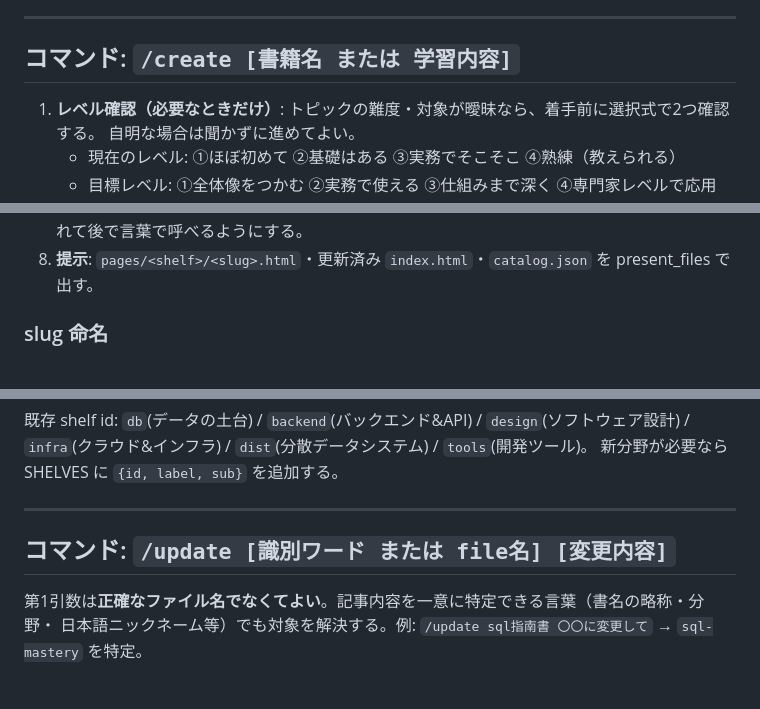
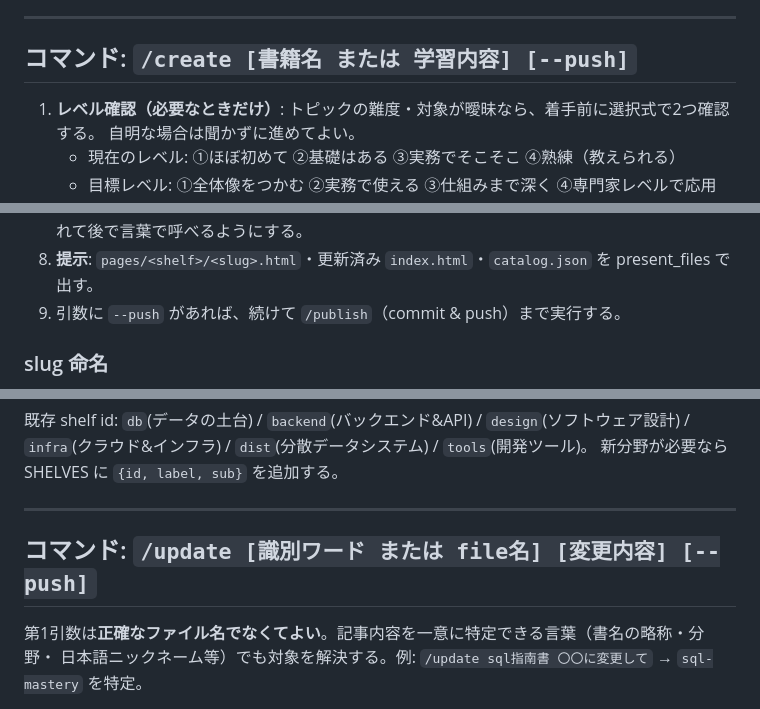
Before and after one commit to kb-daikigoto/shoka, a Markdown page: skills/learning-library/SKILL.md, 3 parts joined by grey strips. GitHub-like rendering.

```diff
--- a/skills/learning-library/SKILL.md
+++ b/skills/learning-library/SKILL.md
@@ -46,7 +46,7 @@ shelf は SHELVES の id（`db`/`backend`/`design`/`infra`/`dist`/`tools`）と
 
 ---
 
-## コマンド: `/create [書籍名 または 学習内容]`
+## コマンド: `/create [書籍名 または 学習内容] [--push]`
 
 1. **レベル確認（必要なときだけ）**: トピックの難度・対象が曖昧なら、着手前に選択式で2つ確認する。
    自明な場合は聞かずに進めてよい。
@@ -62,6 +62,7 @@ shelf は SHELVES の id（`db`/`backend`/`design`/`infra`/`dist`/`tools`）と
 7. **catalog.json を更新**: 新記事のエントリ（slug/file/shelf/title/book/cat/tags/aliases）を1件追記。
    `aliases` には slug に加え、書名の略称や日本語ニックネーム（例: 「SQL指南書」）を入れて後で言葉で呼べるようにする。
 8. **提示**: `pages/<shelf>/<slug>.html`・更新済み `index.html`・`catalog.json` を present_files で出す。
+9. 引数に `--push` があれば、続けて `/publish`（commit & push）まで実行する。
 
 ### slug 命名
 英小文字＋ハイフン。例: `refactoring.html`, `tcp-ip.html`。シリーズ物は `name-vol1.html`。
@@ -81,7 +82,7 @@ shelf は SHELVES の id（`db`/`backend`/`design`/`infra`/`dist`/`tools`）と
 
 ---
 
-## コマンド: `/update [識別ワード または file名] [変更内容]`
+## コマンド: `/update [識別ワード または file名] [変更内容] [--push]`
 
 第1引数は**正確なファイル名でなくてよい**。記事内容を一意に特定できる言葉（書名の略称・分野・
 日本語ニックネーム等）でも対象を解決する。例: `/update sql指南書 〇〇に変更して` → `sql-mastery` を特定。
```
Also changed, not shown: other parts of skills/learning-library/SKILL.md (+20 -4 lines), README.md (+6 -5 lines).
